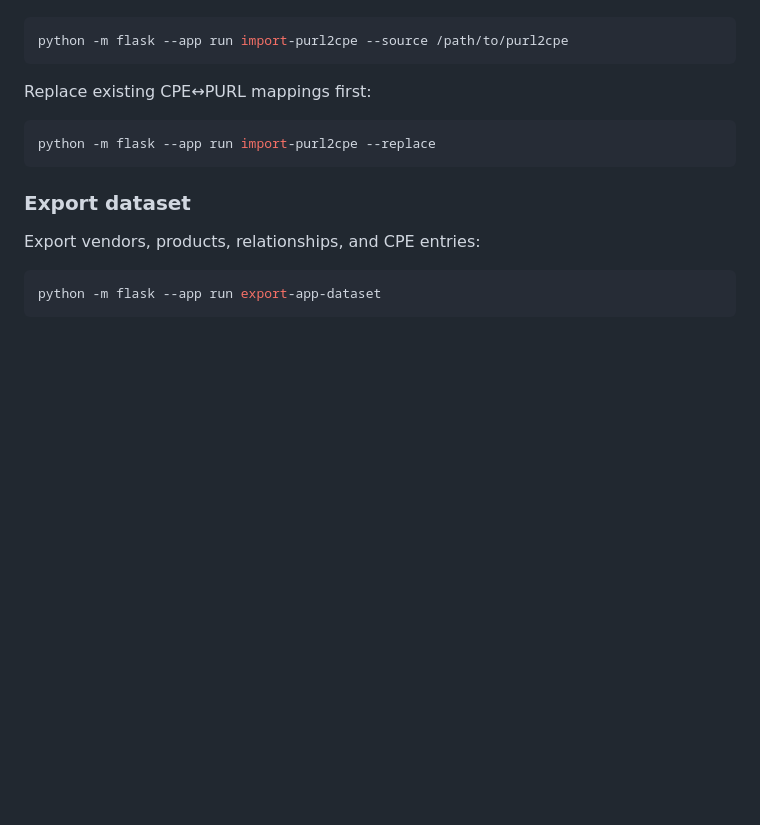
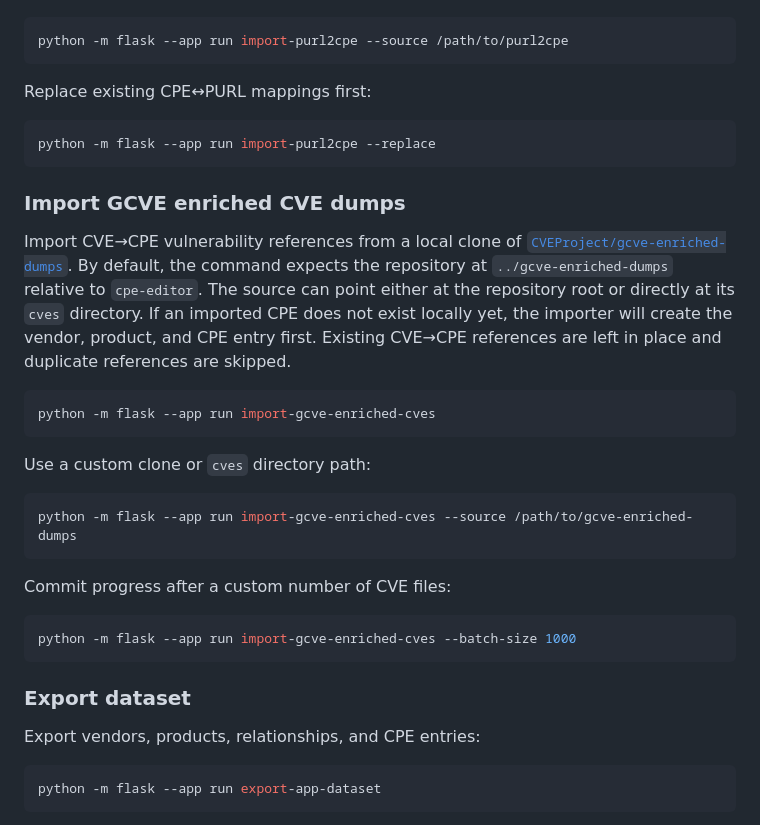
Before and after one commit to gcve-eu/cpe-editor, a Markdown page: README.md, the part around the change. Rendered like a GitHub page; blank space fills up the shorter version.

Commit message:
Document GCVE enriched CVE import CLI

````diff
--- a/README.md
+++ b/README.md
@@ -232,6 +232,28 @@ Replace existing CPE↔PURL mappings first:
 python -m flask --app run import-purl2cpe --replace
 ```
 
+### Import GCVE enriched CVE dumps
+
+Import CVE→CPE vulnerability references from a local clone of [`CVEProject/gcve-enriched-dumps`](https://github.com/CVEProject/gcve-enriched-dumps).
+By default, the command expects the repository at `../gcve-enriched-dumps` relative to `cpe-editor`. The source can point either at the repository root or directly at its `cves` directory.
+If an imported CPE does not exist locally yet, the importer will create the vendor, product, and CPE entry first. Existing CVE→CPE references are left in place and duplicate references are skipped.
+
+```bash
+python -m flask --app run import-gcve-enriched-cves
+```
+
+Use a custom clone or `cves` directory path:
+
+```bash
+python -m flask --app run import-gcve-enriched-cves --source /path/to/gcve-enriched-dumps
+```
+
+Commit progress after a custom number of CVE files:
+
+```bash
+python -m flask --app run import-gcve-enriched-cves --batch-size 1000
+```
+
 ### Export dataset
 
 Export vendors, products, relationships, and CPE entries:
````
